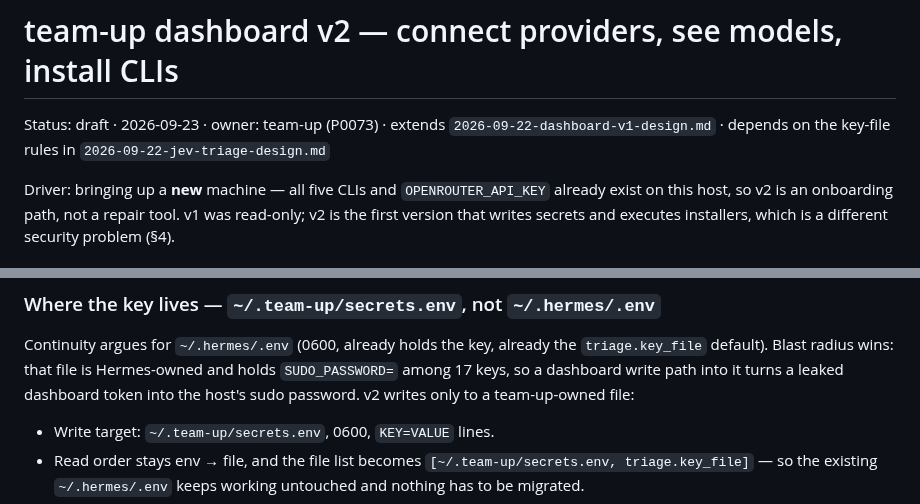
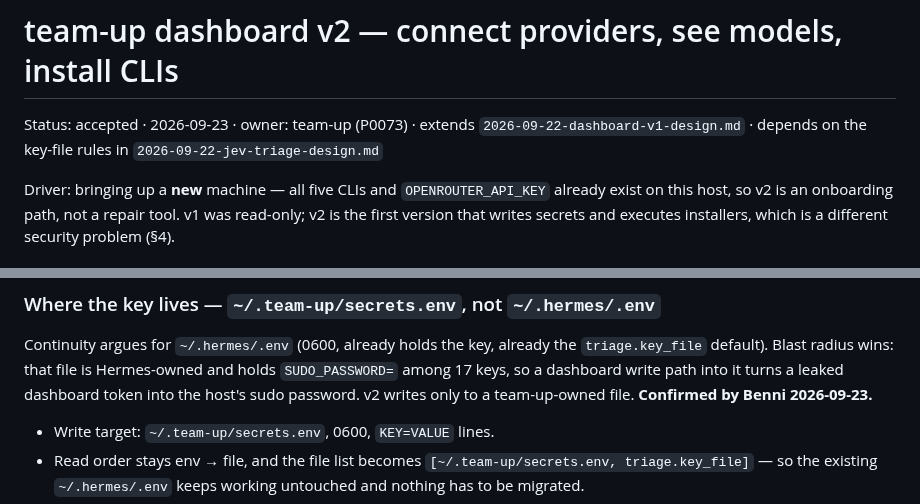
Before and after one commit to Bumblebiber/team-up, a Markdown page: docs/specs/2026-09-23-dashboard-v2-setup.md, 2 parts joined by grey strips. Drawn GitHub-style.

```diff
--- a/docs/specs/2026-09-23-dashboard-v2-setup.md
+++ b/docs/specs/2026-09-23-dashboard-v2-setup.md
@@ -1,6 +1,6 @@
 # team-up dashboard v2 — connect providers, see models, install CLIs
 
-Status: draft · 2026-09-23 · owner: team-up (P0073) · extends `2026-09-22-dashboard-v1-design.md` · depends on the key-file rules in `2026-09-22-jev-triage-design.md`
+Status: accepted · 2026-09-23 · owner: team-up (P0073) · extends `2026-09-22-dashboard-v1-design.md` · depends on the key-file rules in `2026-09-22-jev-triage-design.md`
 
 Driver: bringing up a **new** machine — all five CLIs and `OPENROUTER_API_KEY`
 already exist on this host, so v2 is an onboarding path, not a repair tool. v1
@@ -32,7 +32,7 @@ Continuity argues for `~/.hermes/.env` (0600, already holds the key, already
 the `triage.key_file` default). Blast radius wins: that file is Hermes-owned and
 holds `SUDO_PASSWORD=` among 17 keys, so a dashboard write path into it turns a
 leaked dashboard token into the host's sudo password. v2 writes only to a
-team-up-owned file:
+team-up-owned file. **Confirmed by Benni 2026-09-23.**
 
 - Write target: `~/.team-up/secrets.env`, 0600, `KEY=VALUE` lines.
 - Read order stays env → file, and the file list becomes
```
Also changed, not shown: other parts of docs/specs/2026-09-23-dashboard-v2-setup.md (+50 -42 lines).
